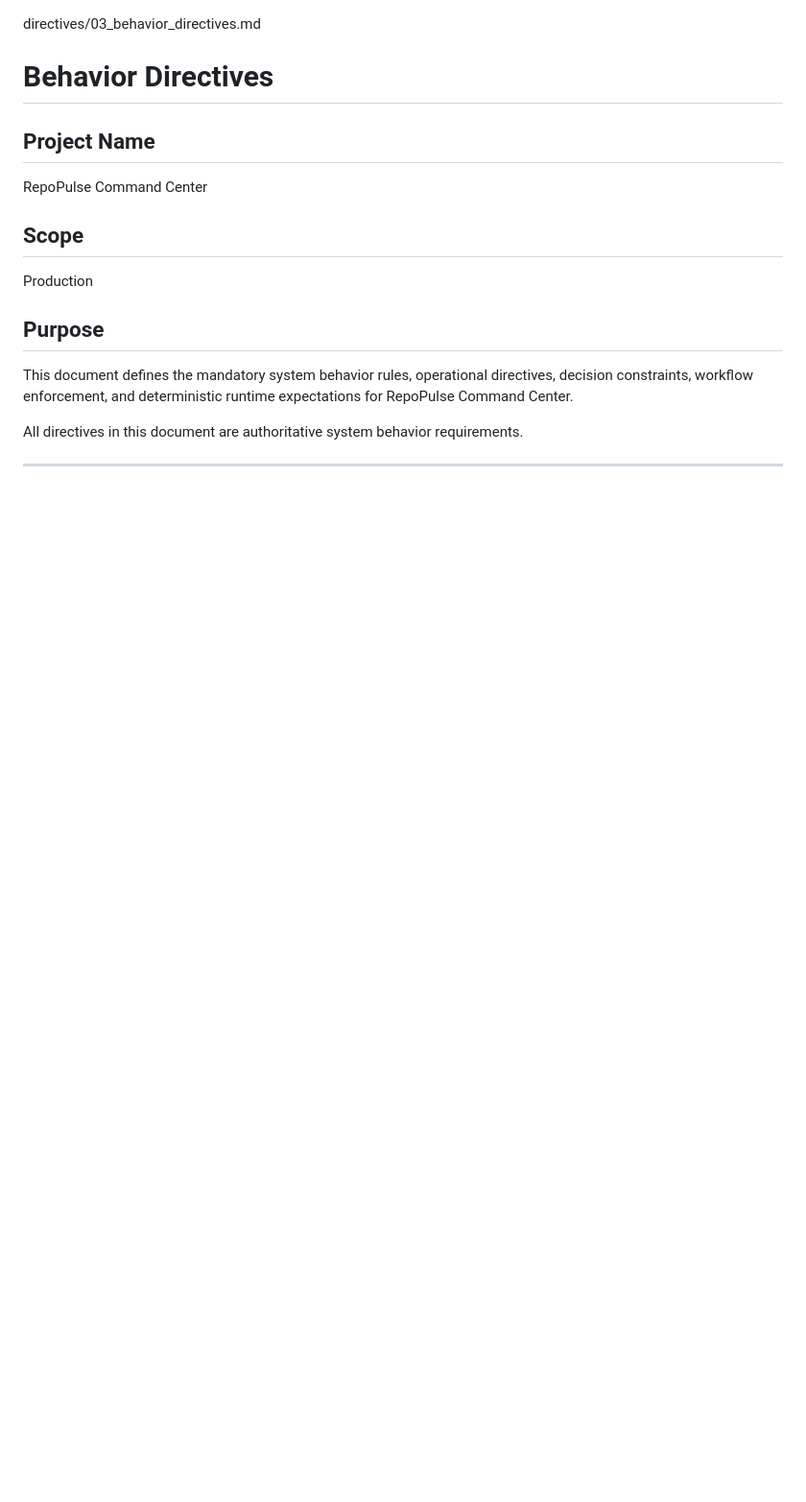
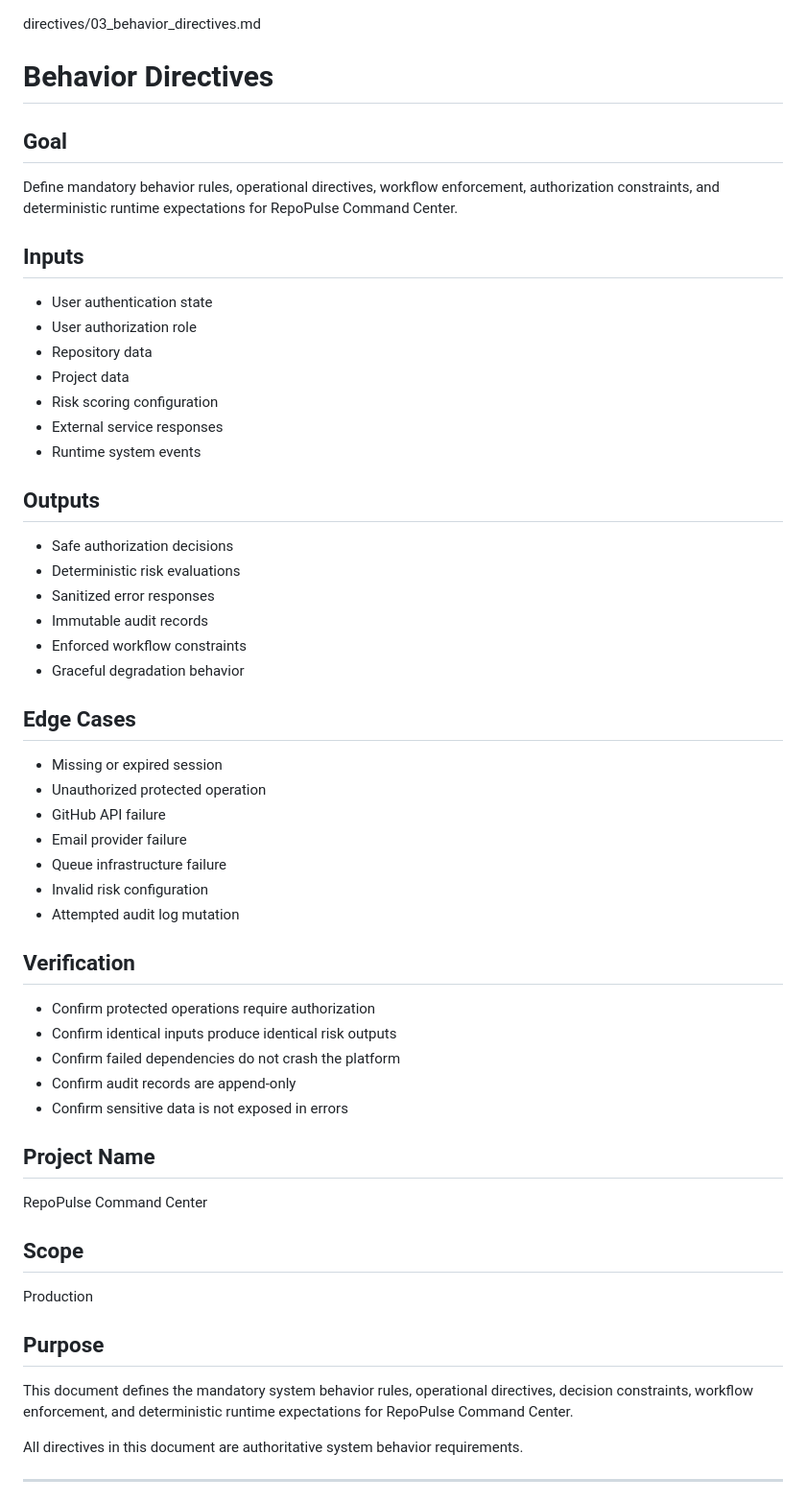
Before and after one commit to Seif-del/RepoPluse_comand_Center, a Markdown page: directives/03_behavior_directives.md, the part around the change. Shown at 96% size. GitHub-like rendering; blank space fills up the shorter version.

Commit message:
Fix behavior directive template compliance

```diff
--- a/directives/03_behavior_directives.md
+++ b/directives/03_behavior_directives.md
@@ -1,6 +1,46 @@
 directives/03_behavior_directives.md
 
 # Behavior Directives
+## Goal
+
+Define mandatory behavior rules, operational directives, workflow enforcement, authorization constraints, and deterministic runtime expectations for RepoPulse Command Center.
+
+## Inputs
+
+- User authentication state
+- User authorization role
+- Repository data
+- Project data
+- Risk scoring configuration
+- External service responses
+- Runtime system events
+
+## Outputs
+
+- Safe authorization decisions
+- Deterministic risk evaluations
+- Sanitized error responses
+- Immutable audit records
+- Enforced workflow constraints
+- Graceful degradation behavior
+
+## Edge Cases
+
+- Missing or expired session
+- Unauthorized protected operation
+- GitHub API failure
+- Email provider failure
+- Queue infrastructure failure
+- Invalid risk configuration
+- Attempted audit log mutation
+
+## Verification
+
+- Confirm protected operations require authorization
+- Confirm identical inputs produce identical risk outputs
+- Confirm failed dependencies do not crash the platform
+- Confirm audit records are append-only
+- Confirm sensitive data is not exposed in errors
 
 ## Project Name
 
```
